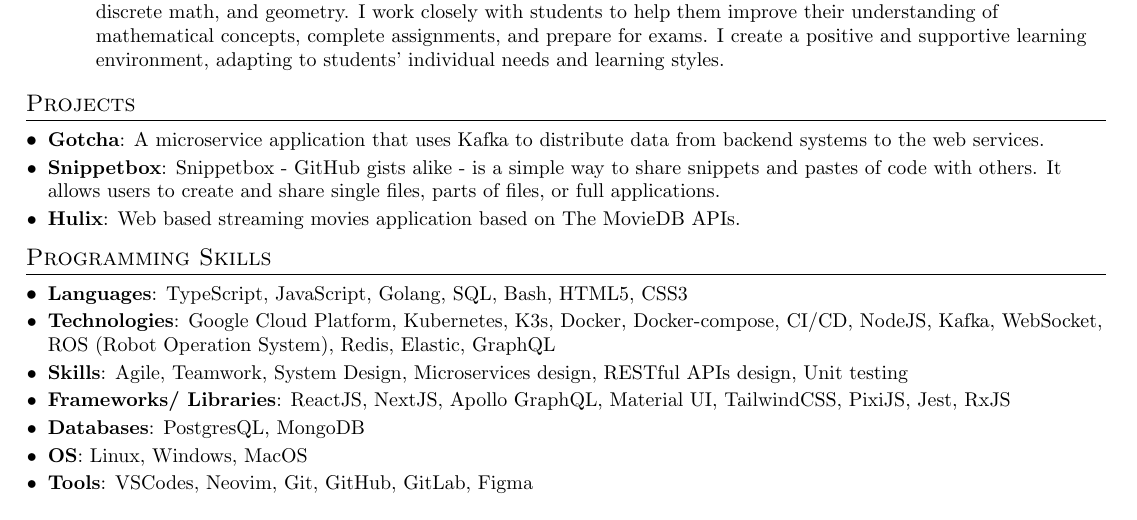
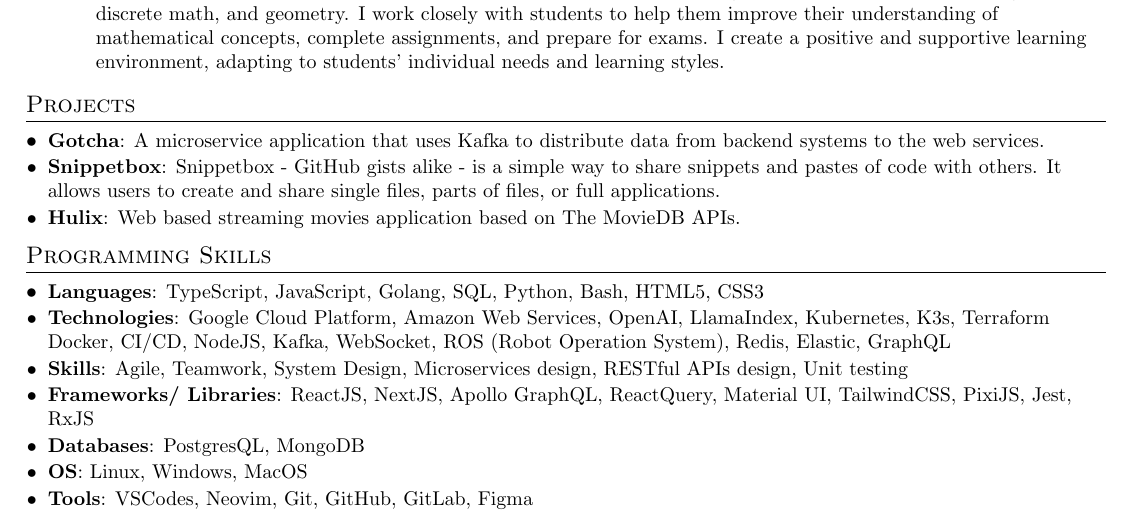
Before and after one commit to nosyn/my-resume, a LaTeX CV (resume.tex): part of the page, cut so that both start at the same text. Compiled offline with pdfLaTeX.

Commit message:
Update resume - Jun 6 2024

```diff
--- a/resume.tex
+++ b/resume.tex
@@ -140,13 +140,13 @@
 \section{Programming Skills}
  \resumeSubHeadingListStart
     \resumeSubItem{Languages}
-      {TypeScript, JavaScript, Golang, SQL, Bash, HTML5, CSS3}
+      {TypeScript, JavaScript, Golang, SQL, Python, Bash, HTML5, CSS3}
     \resumeSubItem{Technologies}
-      {Google Cloud Platform, Kubernetes, K3s, Docker, Docker-compose, CI/CD, NodeJS, Kafka, WebSocket, ROS (Robot Operation System), Redis, Elastic, GraphQL}
+      {Google Cloud Platform, Amazon Web Services, OpenAI, LlamaIndex, Kubernetes, K3s, Terraform Docker, CI/CD, NodeJS, Kafka, WebSocket, ROS (Robot Operation System), Redis, Elastic, GraphQL}
     \resumeSubItem{Skills}
       {Agile, Teamwork, System Design, Microservices design, RESTful APIs design, Unit testing}
     \resumeSubItem{Frameworks/ Libraries}
-      {ReactJS, NextJS, Apollo GraphQL, Material UI, TailwindCSS, PixiJS, Jest, RxJS}
+      {ReactJS, NextJS, Apollo GraphQL, ReactQuery, Material UI, TailwindCSS, PixiJS, Jest, RxJS}
     \resumeSubItem{Databases}
       {PostgresQL, MongoDB}
     \resumeSubItem{OS}
```
Also changed, not shown: resume.pdf, resume.png.
